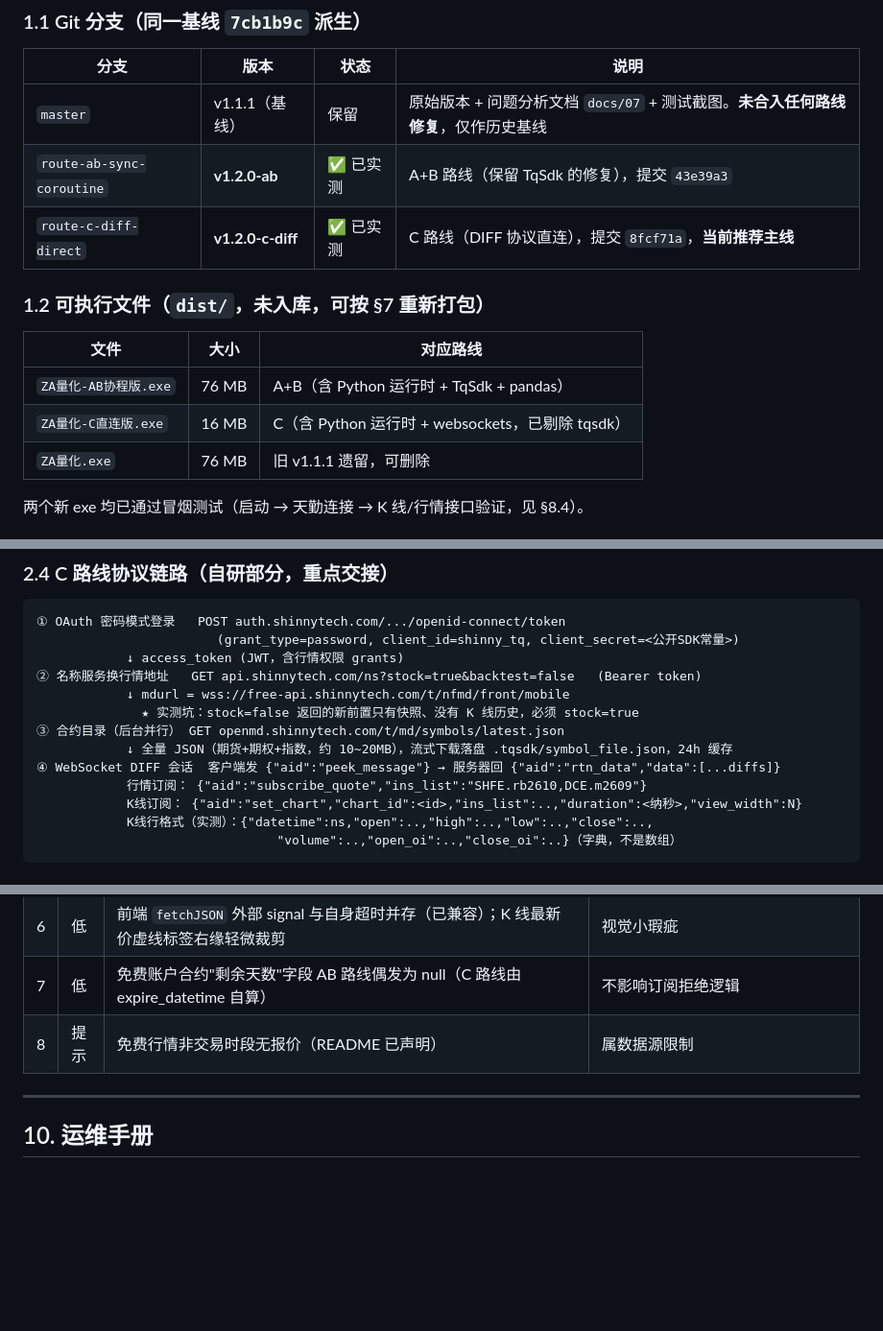
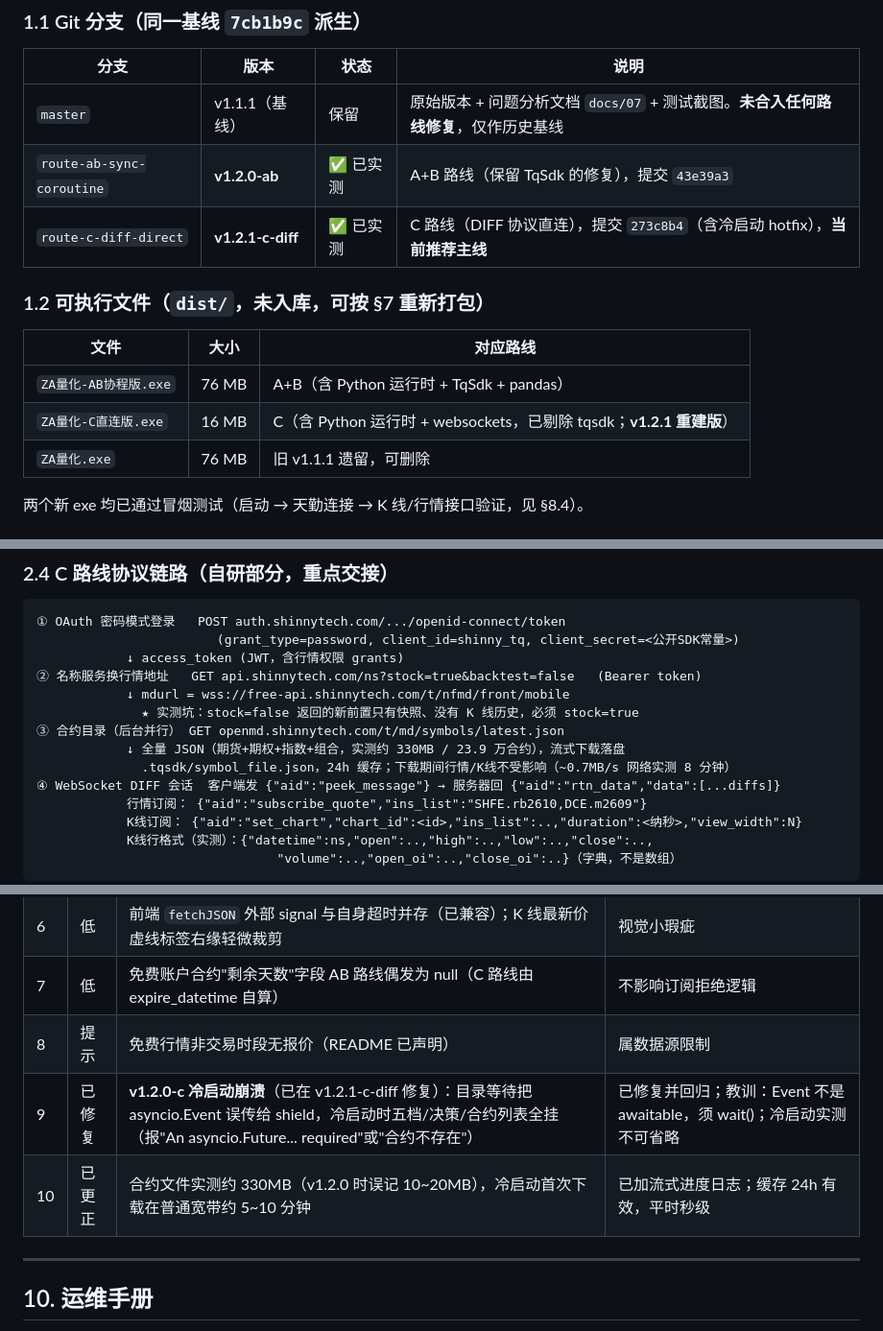
Before and after one commit to pyms305666/ZA-Quantification, a Markdown page: HANDOVER.md, 3 parts joined by grey strips. Shown at 96% size. Rendered like a GitHub page; blank space fills up the shorter version.

Commit message:
docs: HANDOVER 勘误——C 路线 v1.2.1 hotfix（冷启动崩溃）与合约文件实测尺寸更正(约330MB)

```diff
--- a/HANDOVER.md
+++ b/HANDOVER.md
@@ -38,14 +38,14 @@
 |---|---|---|---|
 | `master` | v1.1.1（基线） | 保留 | 原始版本 + 问题分析文档 `docs/07` + 测试截图。**未合入任何路线修复**，仅作历史基线 |
 | `route-ab-sync-coroutine` | **v1.2.0-ab** | ✅ 已实测 | A+B 路线（保留 TqSdk 的修复），提交 `43e39a3` |
-| `route-c-diff-direct` | **v1.2.0-c-diff** | ✅ 已实测 | C 路线（DIFF 协议直连），提交 `8fcf71a`，**当前推荐主线** |
+| `route-c-diff-direct` | **v1.2.1-c-diff** | ✅ 已实测 | C 路线（DIFF 协议直连），提交 `273c8b4`（含冷启动 hotfix），**当前推荐主线** |
 
 ### 1.2 可执行文件（`dist/`，未入库，可按 §7 重新打包）
 
 | 文件 | 大小 | 对应路线 |
 |---|---|---|
 | `ZA量化-AB协程版.exe` | 76 MB | A+B（含 Python 运行时 + TqSdk + pandas） |
-| `ZA量化-C直连版.exe` | 16 MB | C（含 Python 运行时 + websockets，已剔除 tqsdk） |
+| `ZA量化-C直连版.exe` | 16 MB | C（含 Python 运行时 + websockets，已剔除 tqsdk；**v1.2.1 重建版**） |
 | `ZA量化.exe` | 76 MB | 旧 v1.1.1 遗留，可删除 |
 
 两个新 exe 均已通过冒烟测试（启动 → 天勤连接 → K 线/行情接口验证，见 §8.4）。
@@ -112,7 +112,8 @@ A+B 分支保留作为 TqSdk 生态的参照实现；合并策略见 §11。
             ↓ mdurl = wss://free-api.shinnytech.com/t/nfmd/front/mobile
               ★ 实测坑：stock=false 返回的新前置只有快照、没有 K 线历史，必须 stock=true
 ③ 合约目录（后台并行） GET openmd.shinnytech.com/t/md/symbols/latest.json
-            ↓ 全量 JSON（期货+期权+指数，约 10~20MB），流式下载落盘 .tqsdk/symbol_file.json，24h 缓存
+            ↓ 全量 JSON（期货+期权+指数+组合，实测约 330MB / 23.9 万合约），流式下载落盘
+              .tqsdk/symbol_file.json，24h 缓存；下载期间行情/K线不受影响（~0.7MB/s 网络实测 8 分钟）
 ④ WebSocket DIFF 会话  客户端发 {"aid":"peek_message"} → 服务器回 {"aid":"rtn_data","data":[...diffs]}
             行情订阅： {"aid":"subscribe_quote","ins_list":"SHFE.rb2610,DCE.m2609"}
             K线订阅： {"aid":"set_chart","chart_id":<id>,"ins_list":..,"duration":<纳秒>,"view_width":N}
@@ -371,6 +372,8 @@ python -m unittest discover -s tests -v
 | 6 | 低 | 前端 `fetchJSON` 外部 signal 与自身超时并存（已兼容）；K 线最新价虚线标签右缘轻微裁剪 | 视觉小瑕疵 |
 | 7 | 低 | 免费账户合约"剩余天数"字段 AB 路线偶发为 null（C 路线由 expire_datetime 自算） | 不影响订阅拒绝逻辑 |
 | 8 | 提示 | 免费行情非交易时段无报价（README 已声明） | 属数据源限制 |
+| 9 | 已修复 | **v1.2.0-c 冷启动崩溃**（已在 v1.2.1-c-diff 修复）：目录等待把 asyncio.Event 误传给 shield，冷启动时五档/决策/合约列表全挂（报"An asyncio.Future... required"或"合约不存在"） | 已修复并回归；教训：Event 不是 awaitable，须 wait()；冷启动实测不可省略 |
+| 10 | 已更正 | 合约文件实测约 330MB（v1.2.0 时误记 10~20MB），冷启动首次下载在普通宽带约 5~10 分钟 | 已加流式进度日志；缓存 24h 有效，平时秒级 |
 
 ---
 
```
